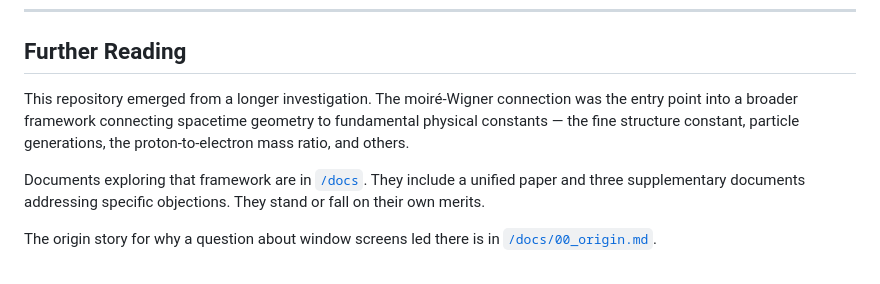
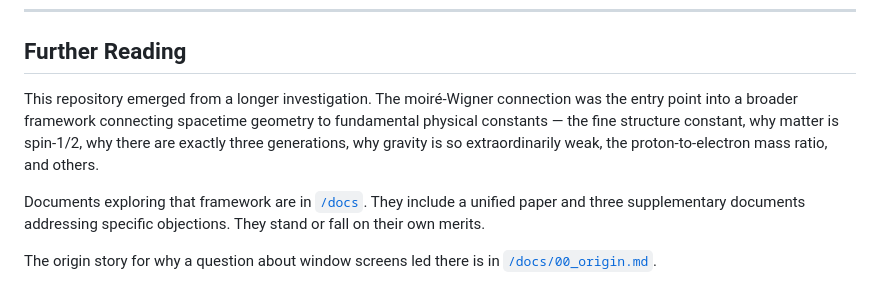
Before and after one commit to RandomInternetPreson/moire-phase-space-sampler, a Markdown page: README.md, the part around the change. GitHub-like rendering.

```diff
--- a/README.md
+++ b/README.md
@@ -146,7 +146,7 @@ Whether the wave is real, whether the particle has a definite path — those are
 
 ## Further Reading
 
-This repository emerged from a longer investigation. The moiré-Wigner connection was the entry point into a broader framework connecting spacetime geometry to fundamental physical constants — the fine structure constant, particle generations, the proton-to-electron mass ratio, and others.
+This repository emerged from a longer investigation. The moiré-Wigner connection was the entry point into a broader framework connecting spacetime geometry to fundamental physical constants — the fine structure constant, why matter is spin-1/2, why there are exactly three generations, why gravity is so extraordinarily weak, the proton-to-electron mass ratio, and others.
 
 Documents exploring that framework are in [`/docs`](./docs). They include a unified paper and three supplementary documents addressing specific objections. They stand or fall on their own merits.
 
```
